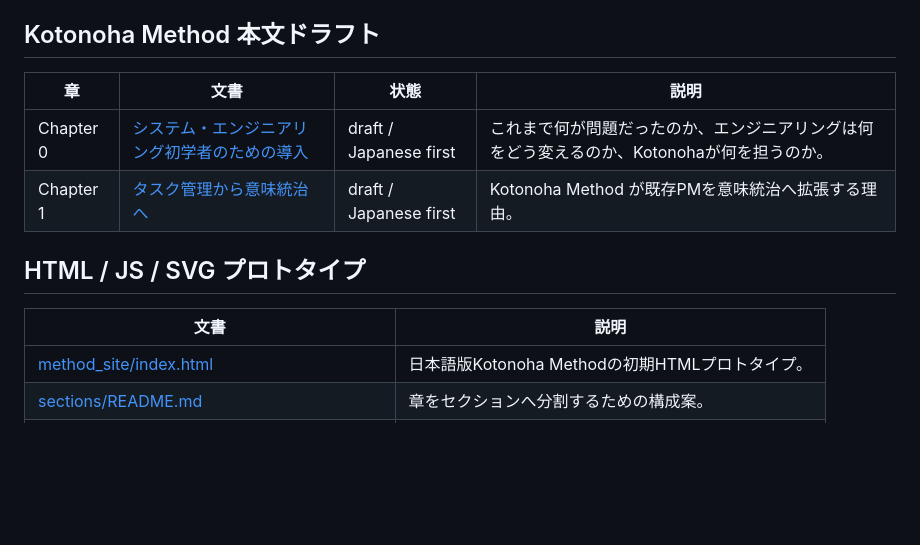
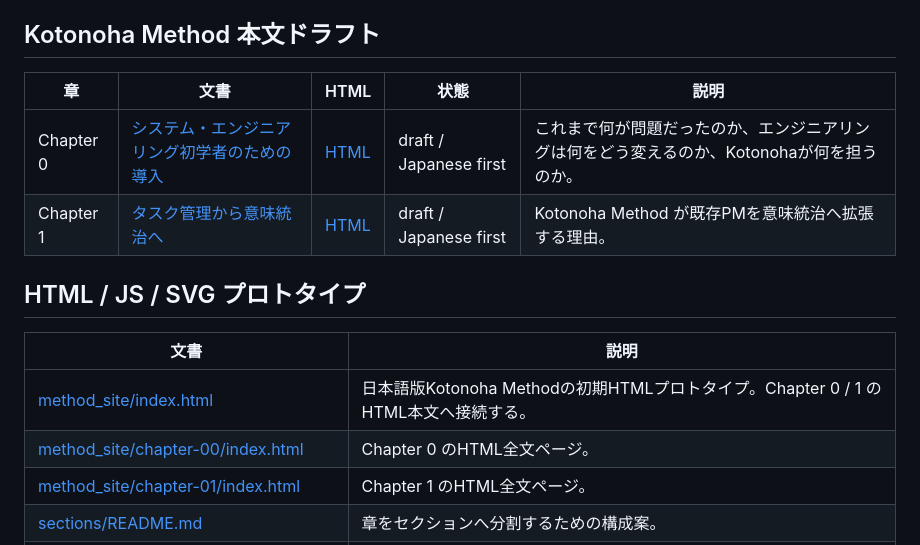
Before and after one commit to zyx-corporation/kotonoha-docs, a Markdown page: docs/method_ja/README.md, the part around the change. Drawn GitHub-style; blank space fills up the shorter version.

Commit message:
Add full chapter HTML links to Japanese method README

```diff
--- a/docs/method_ja/README.md
+++ b/docs/method_ja/README.md
@@ -8,16 +8,18 @@
 
 ## Kotonoha Method 本文ドラフト
 
-| 章 | 文書 | 状態 | 説明 |
-| --- | --- | --- | --- |
-| Chapter 0 | [システム・エンジニアリング初学者のための導入](chapter_00_intro_for_beginning_system_engineers.md) | draft / Japanese first | これまで何が問題だったのか、エンジニアリングは何をどう変えるのか、Kotonohaが何を担うのか。 |
-| Chapter 1 | [タスク管理から意味統治へ](chapter_01_task_management_to_semantic_governance.md) | draft / Japanese first | Kotonoha Method が既存PMを意味統治へ拡張する理由。 |
+| 章 | 文書 | HTML | 状態 | 説明 |
+| --- | --- | --- | --- | --- |
+| Chapter 0 | [システム・エンジニアリング初学者のための導入](chapter_00_intro_for_beginning_system_engineers.md) | [HTML](method_site/chapter-00/index.html) | draft / Japanese first | これまで何が問題だったのか、エンジニアリングは何をどう変えるのか、Kotonohaが何を担うのか。 |
+| Chapter 1 | [タスク管理から意味統治へ](chapter_01_task_management_to_semantic_governance.md) | [HTML](method_site/chapter-01/index.html) | draft / Japanese first | Kotonoha Method が既存PMを意味統治へ拡張する理由。 |
 
 ## HTML / JS / SVG プロトタイプ
 
 | 文書 | 説明 |
 | --- | --- |
-| [method_site/index.html](method_site/index.html) | 日本語版Kotonoha Methodの初期HTMLプロトタイプ。 |
+| [method_site/index.html](method_site/index.html) | 日本語版Kotonoha Methodの初期HTMLプロトタイプ。Chapter 0 / 1 のHTML本文へ接続する。 |
+| [method_site/chapter-00/index.html](method_site/chapter-00/index.html) | Chapter 0 のHTML全文ページ。 |
+| [method_site/chapter-01/index.html](method_site/chapter-01/index.html) | Chapter 1 のHTML全文ページ。 |
 | [sections/README.md](sections/README.md) | 章をセクションへ分割するための構成案。 |
 | [assets/svg/semantic-transformation-flow.svg](assets/svg/semantic-transformation-flow.svg) | 要望から実装までの意味変化フロー図。 |
 
```
